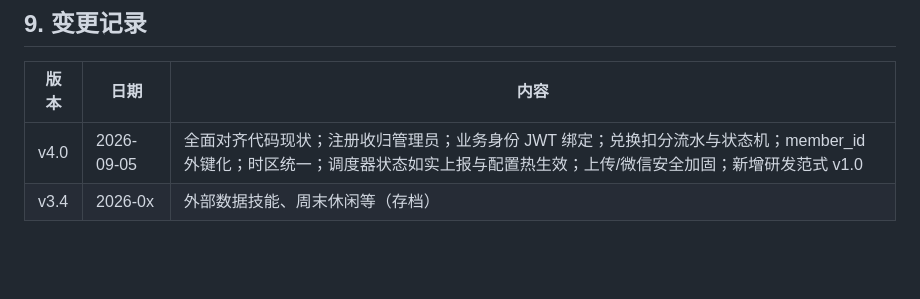
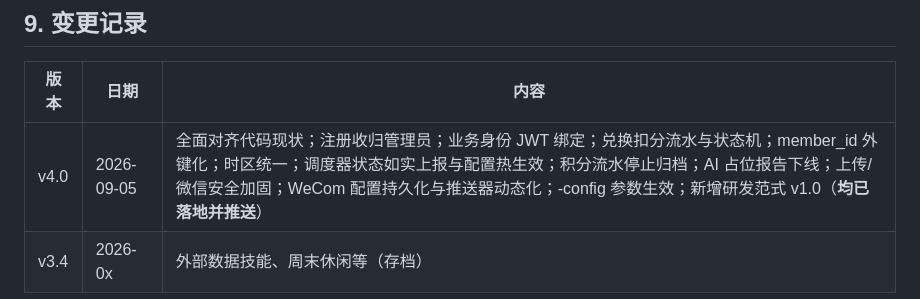
Before and after one commit to Jarick-jiao/homeassistant, a Markdown page: docs/v4.0-PRD.md, the part around the change. GitHub-like rendering; blank space fills up the shorter version.

Commit message:
docs(prd): v4.0 变更记录补登已落地项（积分不归档/AI占位下线/推送动态化等）

```diff
--- a/docs/v4.0-PRD.md
+++ b/docs/v4.0-PRD.md
@@ -163,5 +163,5 @@ pending ──管理员确认(confirmed)──▶ 同事务写 -cost 积分流
 
 | 版本 | 日期 | 内容 |
 |------|------|------|
-| v4.0 | 2026-09-05 | 全面对齐代码现状；注册收归管理员；业务身份 JWT 绑定；兑换扣分流水与状态机；member_id 外键化；时区统一；调度器状态如实上报与配置热生效；上传/微信安全加固；新增研发范式 v1.0 |
+| v4.0 | 2026-09-05 | 全面对齐代码现状；注册收归管理员；业务身份 JWT 绑定；兑换扣分流水与状态机；member_id 外键化；时区统一；调度器状态如实上报与配置热生效；积分流水停止归档；AI 占位报告下线；上传/微信安全加固；WeCom 配置持久化与推送器动态化；-config 参数生效；新增研发范式 v1.0（**均已落地并推送**） |
 | v3.4 | 2026-0x | 外部数据技能、周末休闲等（存档） |
```
